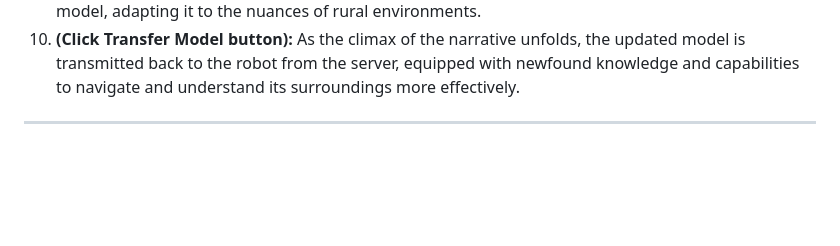
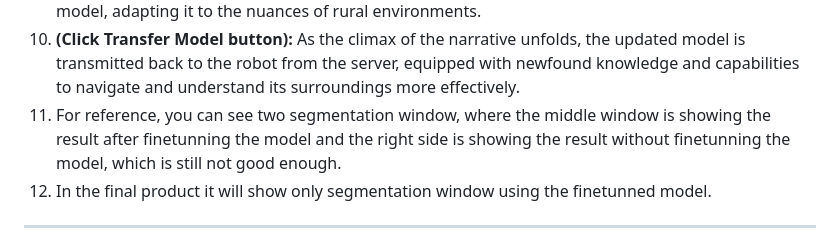
Before and after one commit to mahmed10/ARS_Finetune_demo, a Markdown page: README.md, the part around the change. GitHub-like rendering; blank space fills up the shorter version.

```diff
--- a/README.md
+++ b/README.md
@@ -44,6 +44,8 @@ The demo unfolds through an intuitive interface, accessible via a web browser. S
 8. **(Click Stop Annotation button):** With annotation complete, this button signifies the conclusion of the user's input phase, preparing the stage for model fine-tuning.
 9. **(Click Start FineTune button):** After finishing annotation, when the user presses this button, the server comes into action, leveraging the annotated data to fine-tune the semantic segmentation model, adapting it to the nuances of rural environments.
 10. **(Click Transfer Model button):** As the climax of the narrative unfolds, the updated model is transmitted back to the robot from the server, equipped with newfound knowledge and capabilities to navigate and understand its surroundings more effectively.
+11. For reference, you can see two segmentation window, where the middle window is showing the result after finetunning the model and the right side is showing the result without finetunning the model, which is still not good enough.
+12. In the final product it will show only segmentation window using the finetunned model.
 ---
 
 Through a captivating demo video, viewers are invited to witness this transformative journey, where innovation meets necessity, and technology paves the way for seamless adaptation and enhanced performance in the ever-evolving landscape of robotics and AI.
```
